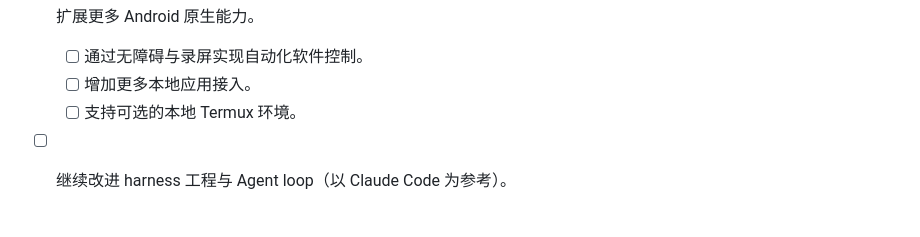
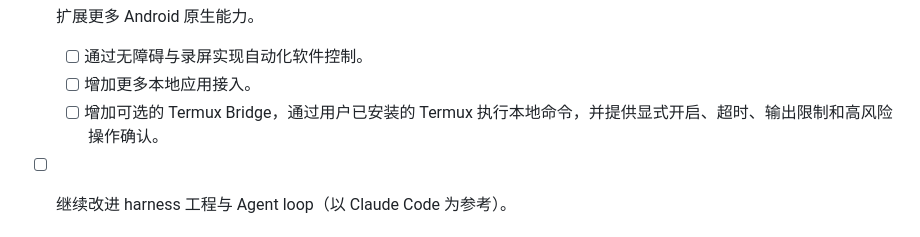
Before and after one commit to ModalityDance/PalmClaw, a Markdown page: README.zh-CN.md, the part around the change. GitHub-like rendering.

```diff
--- a/README.zh-CN.md
+++ b/README.zh-CN.md
@@ -114,7 +114,7 @@ PalmClaw 是一款运行在手机上的个人 AI 助手，灵感来自 [OpenClaw
 - [ ] 扩展更多 Android 原生能力。
   - [ ] 通过无障碍与录屏实现自动化软件控制。
   - [ ] 增加更多本地应用接入。
-  - [ ] 支持可选的本地 Termux 环境。
+  - [ ] 增加可选的 Termux Bridge，通过用户已安装的 Termux 执行本地命令，并提供显式开启、超时、输出限制和高风险操作确认。
 - [ ] 继续改进 harness 工程与 Agent loop（以 Claude Code 为参考）。
 
 
```
Also changed, not shown: README.md (+1 -1 lines).
